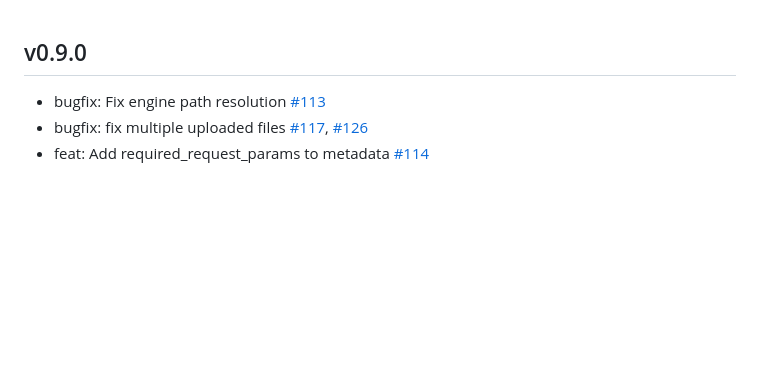
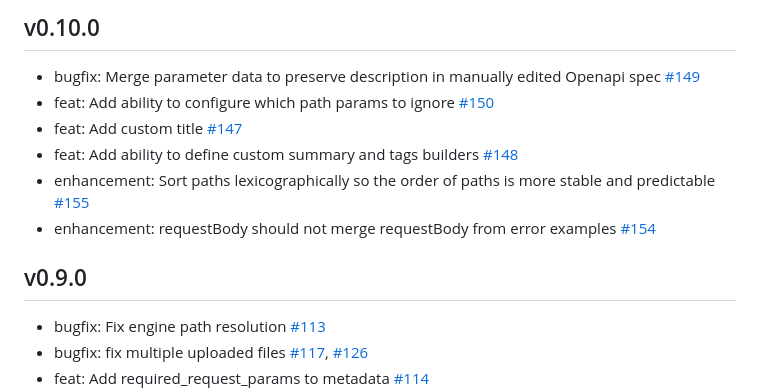
Before and after one commit to exoego/rspec-openapi, a Markdown page: CHANGELOG.md, the part around the change. Drawn GitHub-style; blank space fills up the shorter version.

Commit message:
v0.10.0 release note (#156)

```diff
--- a/CHANGELOG.md
+++ b/CHANGELOG.md
@@ -1,3 +1,17 @@
+## v0.10.0
+- bugfix: Merge parameter data to preserve description in manually edited Openapi spec
+  [#149](https://github.com/exoego/rspec-openapi/pull/149)
+- feat: Add ability to configure which path params to ignore
+  [#150](https://github.com/exoego/rspec-openapi/pull/150)
+- feat: Add custom title
+  [#147](https://github.com/exoego/rspec-openapi/pull/147)
+- feat: Add ability to define custom summary and tags builders
+  [#148](https://github.com/exoego/rspec-openapi/pull/148)
+- enhancement: Sort paths lexicographically so the order of paths is more stable and predictable
+  [#155](https://github.com/exoego/rspec-openapi/pull/155)
+- enhancement: requestBody should not merge requestBody from error examples
+  [#154](https://github.com/exoego/rspec-openapi/pull/154)
+
 ## v0.9.0
 - bugfix: Fix engine path resolution
   [#113](https://github.com/exoego/rspec-openapi/pull/113)
```
